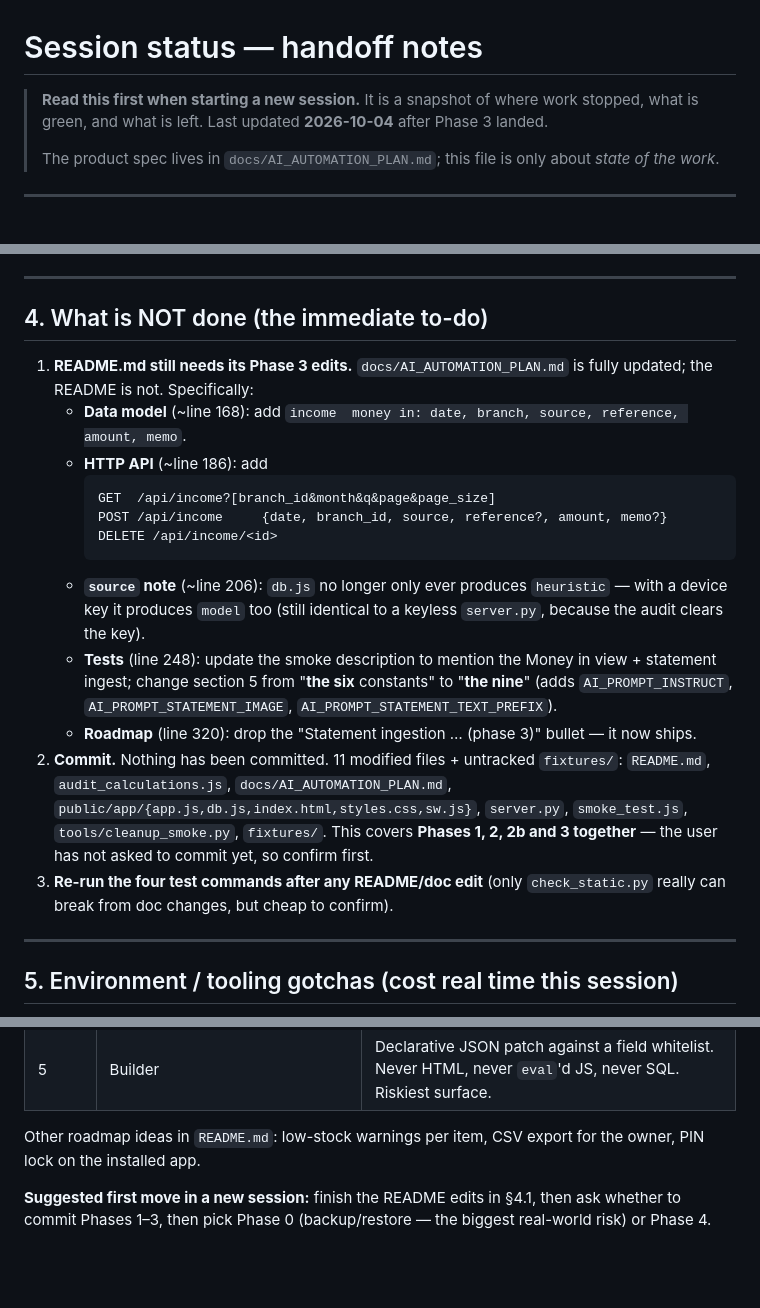
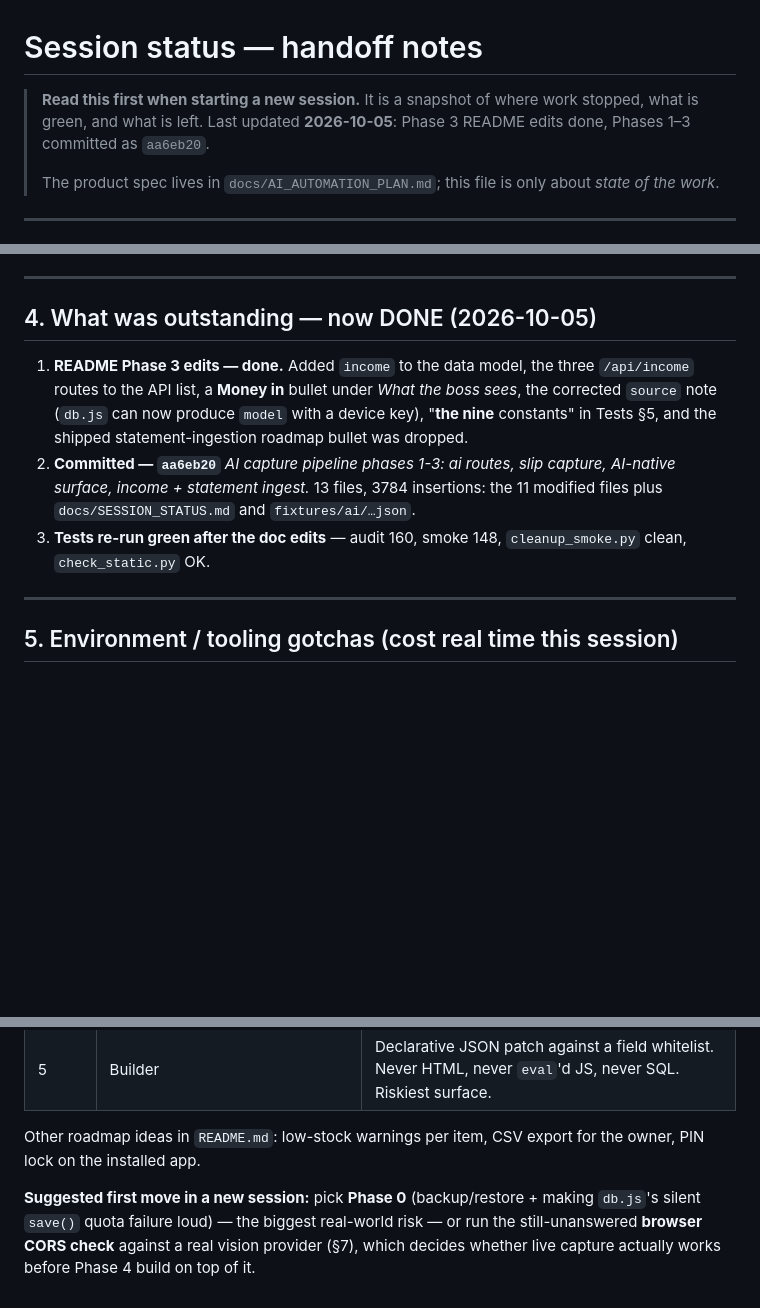
Before and after one commit to Othicode/PRAXIS, a Markdown page: docs/SESSION_STATUS.md, 3 parts joined by grey strips. GitHub-like rendering; blank space fills up the shorter version.

Commit message:
docs: mark phase 3 README edits and the phases 1-3 commit as done in the handoff notes

````diff
--- a/docs/SESSION_STATUS.md
+++ b/docs/SESSION_STATUS.md
@@ -1,8 +1,8 @@
 # Session status — handoff notes
 
 > **Read this first when starting a new session.** It is a snapshot of where
-> work stopped, what is green, and what is left. Last updated **2026-10-04**
-> after Phase 3 landed.
+> work stopped, what is green, and what is left. Last updated **2026-10-05**:
+> Phase 3 README edits done, Phases 1–3 committed as `aa6eb20`.
 >
 > The product spec lives in `docs/AI_AUTOMATION_PLAN.md`; this file is only
 > about *state of the work*.
@@ -156,36 +156,19 @@ the stub `El`, income cleanup loop.
 
 ---
 
-## 4. What is NOT done (the immediate to-do)
+## 4. What was outstanding — now DONE (2026-10-05)
 
-1. **README.md still needs its Phase 3 edits.** `docs/AI_AUTOMATION_PLAN.md`
-   is fully updated; the README is not. Specifically:
-   - **Data model** (~line 168): add
-     `income  money in: date, branch, source, reference, amount, memo`.
-   - **HTTP API** (~line 186): add
-     ```
-     GET  /api/income?[branch_id&month&q&page&page_size]
-     POST /api/income     {date, branch_id, source, reference?, amount, memo?}
-     DELETE /api/income/<id>
-     ```
-   - **`source` note** (~line 206): `db.js` no longer only ever produces
-     `heuristic` — with a device key it produces `model` too (still identical
-     to a keyless `server.py`, because the audit clears the key).
-   - **Tests** (line 248): update the smoke description to mention the Money
-     in view + statement ingest; change section 5 from "**the six** constants"
-     to "**the nine**" (adds `AI_PROMPT_INSTRUCT`, `AI_PROMPT_STATEMENT_IMAGE`,
-     `AI_PROMPT_STATEMENT_TEXT_PREFIX`).
-   - **Roadmap** (line 320): drop the "Statement ingestion … (phase 3)" bullet
-     — it now ships.
-2. **Commit.** Nothing has been committed. 11 modified files + untracked
-   `fixtures/`:
-   `README.md`, `audit_calculations.js`, `docs/AI_AUTOMATION_PLAN.md`,
-   `public/app/{app.js,db.js,index.html,styles.css,sw.js}`, `server.py`,
-   `smoke_test.js`, `tools/cleanup_smoke.py`, `fixtures/`.
-   This covers **Phases 1, 2, 2b and 3 together** — the user has not asked to
-   commit yet, so confirm first.
-3. **Re-run the four test commands after any README/doc edit** (only
-   `check_static.py` really can break from doc changes, but cheap to confirm).
+1. **README Phase 3 edits — done.** Added `income` to the data model, the
+   three `/api/income` routes to the API list, a **Money in** bullet under
+   *What the boss sees*, the corrected `source` note (`db.js` can now produce
+   `model` with a device key), "**the nine** constants" in Tests §5, and the
+   shipped statement-ingestion roadmap bullet was dropped.
+2. **Committed — `aa6eb20`** *AI capture pipeline phases 1-3: ai routes,
+   slip capture, AI-native surface, income + statement ingest.*
+   13 files, 3784 insertions: the 11 modified files plus
+   `docs/SESSION_STATUS.md` and `fixtures/ai/…json`.
+3. **Tests re-run green after the doc edits** — audit 160, smoke 148,
+   `cleanup_smoke.py` clean, `check_static.py` OK.
 
 ---
 
@@ -270,6 +253,8 @@ the stub `El`, income cleanup loop.
 Other roadmap ideas in `README.md`: low-stock warnings per item, CSV export
 for the owner, PIN lock on the installed app.
 
-**Suggested first move in a new session:** finish the README edits in §4.1,
-then ask whether to commit Phases 1–3, then pick Phase 0 (backup/restore —
-the biggest real-world risk) or Phase 4.
+**Suggested first move in a new session:** pick **Phase 0** (backup/restore +
+making `db.js`'s silent `save()` quota failure loud) — the biggest real-world
+risk — or run the still-unanswered **browser CORS check** against a real
+vision provider (§7), which decides whether live capture actually works before
+Phase 4 build on top of it.
````
